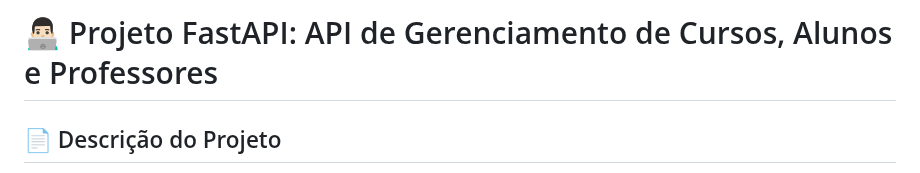
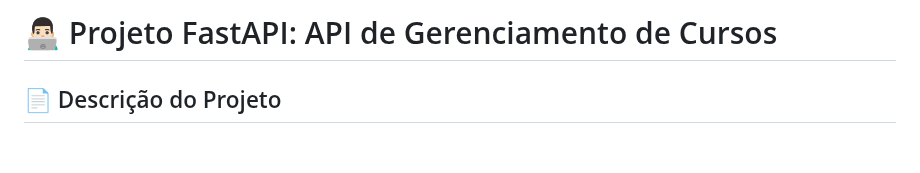
Before and after one commit to Wesnei/backend-fastapi, a Markdown page: README.md, the part around the change. GitHub-like rendering; blank space fills up the shorter version.

```diff
--- a/README.md
+++ b/README.md
@@ -1,4 +1,4 @@
-# 👨🏻‍💻 Projeto FastAPI: API de Gerenciamento de Cursos, Alunos e Professores
+# 👨🏻‍💻 Projeto FastAPI: API de Gerenciamento de Cursos
 
 ## 📄 Descrição do Projeto
 Esta API, desenvolvida utilizando **FastAPI**, oferece uma plataforma robusta e eficiente para gerenciar um catálogo de **cursos**, **alunos** e **professores**. Com suporte completo para operações **CRUD** (Create, Read, Update, Delete), a API permite realizar as seguintes operações:
```
